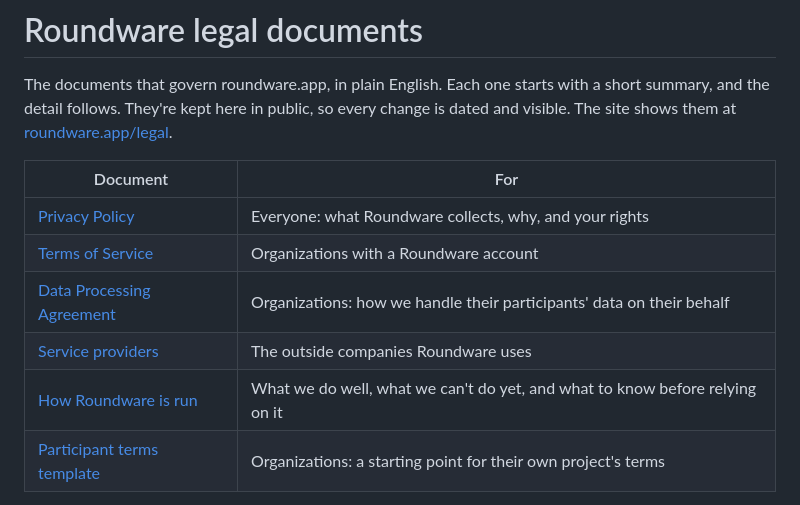
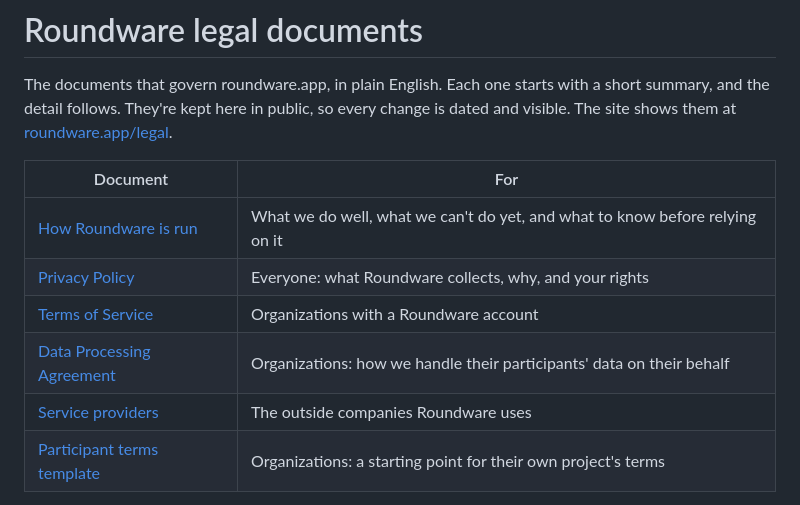
Before and after one commit to roundware/roundware-saas-home, a Markdown page: legal/README.md, the part around the change. GitHub-like rendering.

Commit message:
Governing Documents: How Roundware is run first
Co-Authored-By: Claude Opus 5.5 <noreply@anthropic.com>

```diff
--- a/legal/README.md
+++ b/legal/README.md
@@ -4,11 +4,11 @@ The documents that govern roundware.app, in plain English. Each one starts with
 
 | Document | For |
 |---|---|
+| [How Roundware is run](how-roundware-is-run.md) | What we do well, what we can't do yet, and what to know before relying on it |
 | [Privacy Policy](privacy.md) | Everyone: what Roundware collects, why, and your rights |
 | [Terms of Service](terms.md) | Organizations with a Roundware account |
 | [Data Processing Agreement](dpa.md) | Organizations: how we handle their participants' data on their behalf |
 | [Service providers](subprocessors.md) | The outside companies Roundware uses |
-| [How Roundware is run](how-roundware-is-run.md) | What we do well, what we can't do yet, and what to know before relying on it |
 | [Participant terms template](participant-terms.md) | Organizations: a starting point for their own project's terms |
 
 Roundware is run by Halsey Solutions, LLC (Massachusetts, USA). Questions: [privacy@roundware.app](mailto:privacy@roundware.app).
```
